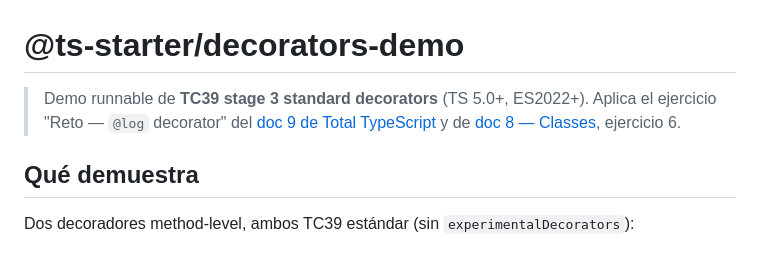
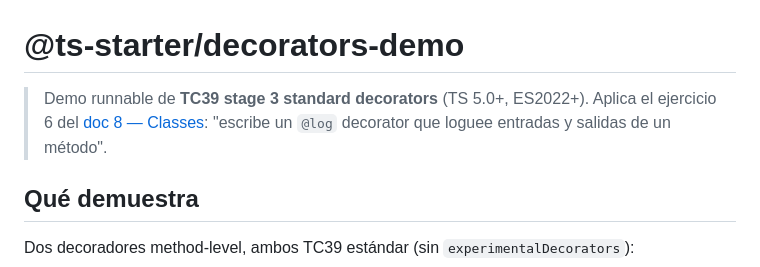
Before and after one commit to jcmoro/node-ts-starter, a Markdown page: packages/decorators/README.md, the part around the change. GitHub-like rendering.

```diff
--- a/packages/decorators/README.md
+++ b/packages/decorators/README.md
@@ -1,6 +1,6 @@
 # @ts-starter/decorators-demo
 
-> Demo runnable de **TC39 stage 3 standard decorators** (TS 5.0+, ES2022+). Aplica el ejercicio "Reto — `@log` decorator" del [doc 9 de Total TypeScript](../../docs/totaltypescript/09-typescript-only-features.md) y de [doc 8 — Classes](../../docs/totaltypescript/08-classes.md), ejercicio 6.
+> Demo runnable de **TC39 stage 3 standard decorators** (TS 5.0+, ES2022+). Aplica el ejercicio 6 del [doc 8 — Classes](../../docs/totaltypescript/08-classes.md): "escribe un `@log` decorator que loguee entradas y salidas de un método".
 
 ## Qué demuestra
 
```
Also changed, not shown: docs/totaltypescript/08-classes.md (+4 -4 lines), packages/classes-demo/README.md (+5 -1 lines).
